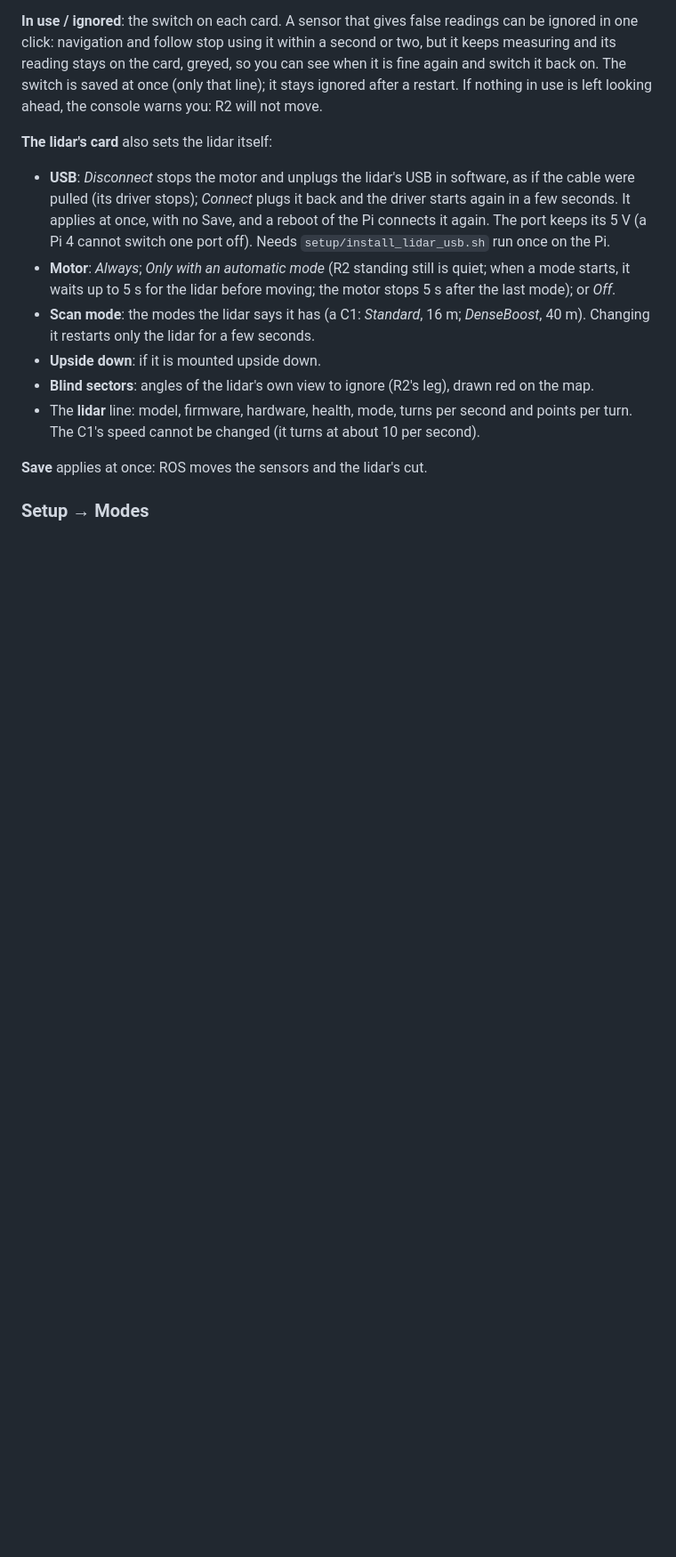
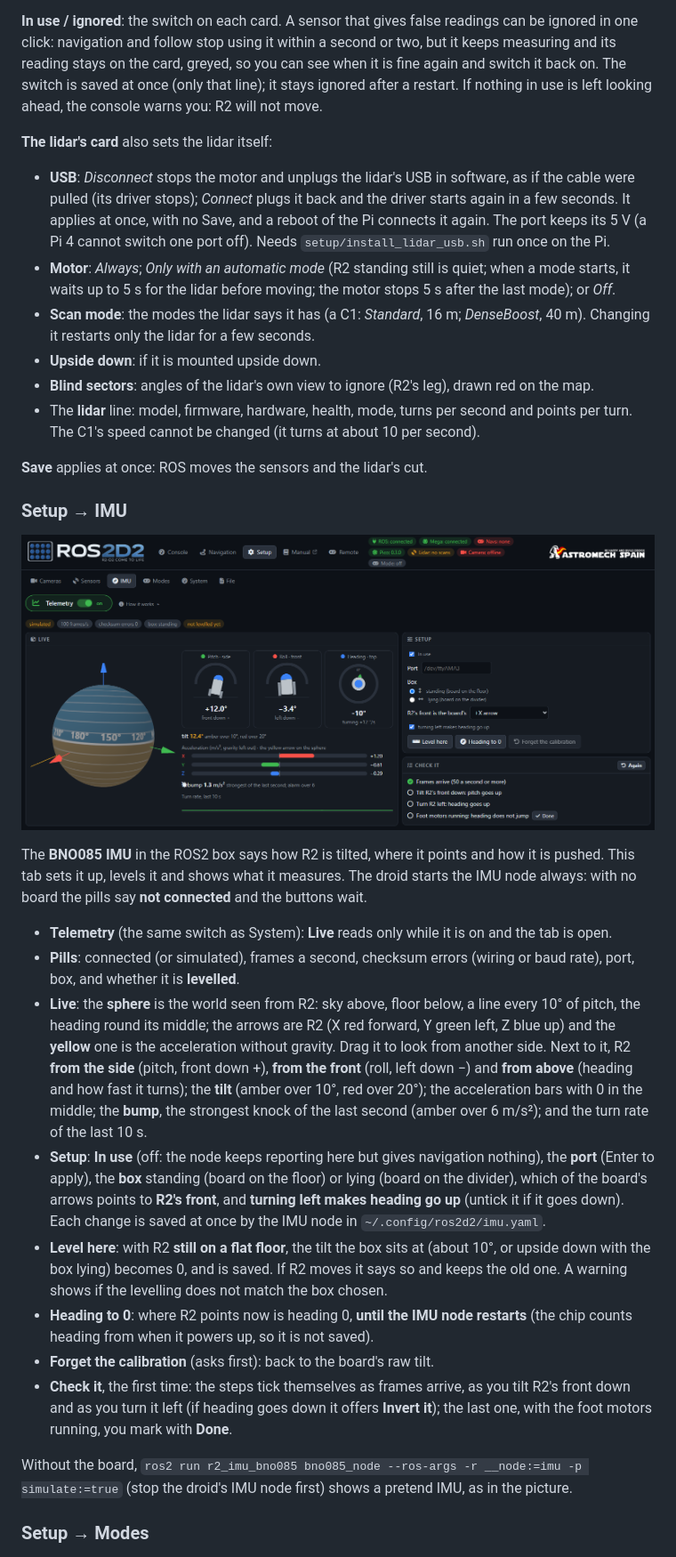
Before and after one commit to BeskarCode/ROS2D2, a Markdown page: MANUAL.md, the part around one of its changes. Shown at 89% size. GitHub-like rendering; pictures changed too: media/manual/setup-imu.png (added); blank space fills up the shorter version.

```diff
--- a/MANUAL.md
+++ b/MANUAL.md
@@ -304,6 +304,41 @@ looking ahead, the console warns you: R2 will not move.
 
 **Save** applies at once: ROS moves the sensors and the lidar's cut.
 
+### Setup → IMU
+
+![Setup → IMU with a simulated IMU](media/manual/setup-imu.png)
+
+The **BNO085 IMU** in the ROS2 box says how R2 is tilted, where it points and how it is pushed. This tab
+sets it up, levels it and shows what it measures. The droid starts the IMU node always: with no board
+the pills say **not connected** and the buttons wait.
+
+- **Telemetry** (the same switch as System): **Live** reads only while it is on and the tab is open.
+- **Pills**: connected (or simulated), frames a second, checksum errors (wiring or baud rate), port,
+  box, and whether it is **levelled**.
+- **Live**: the **sphere** is the world seen from R2: sky above, floor below, a line every 10° of
+  pitch, the heading round its middle; the arrows are R2 (X red forward, Y green left, Z blue up) and the
+  **yellow** one is the acceleration without gravity. Drag it to look from another side. Next to it, R2
+  **from the side** (pitch, front down +), **from the front** (roll, left down −) and **from above**
+  (heading and how fast it turns); the **tilt** (amber over 10°, red over 20°); the acceleration bars
+  with 0 in the middle; the **bump**, the strongest knock of the last second (amber over 6 m/s²); and the
+  turn rate of the last 10 s.
+- **Setup**: **In use** (off: the node keeps reporting here but gives navigation nothing), the **port**
+  (Enter to apply), the **box** standing (board on the floor) or lying (board on the divider), which of
+  the board's arrows points to **R2's front**, and **turning left makes heading go up** (untick it if it
+  goes down). Each change is saved at once by the IMU node in `~/.config/ros2d2/imu.yaml`.
+- **Level here**: with R2 **still on a flat floor**, the tilt the box sits at (about 10°, or upside down
+  with the box lying) becomes 0, and is saved. If R2 moves it says so and keeps the old one. A warning
+  shows if the levelling does not match the box chosen.
+- **Heading to 0**: where R2 points now is heading 0, **until the IMU node restarts** (the chip counts
+  heading from when it powers up, so it is not saved).
+- **Forget the calibration** (asks first): back to the board's raw tilt.
+- **Check it**, the first time: the steps tick themselves as frames arrive, as you tilt R2's front down
+  and as you turn it left (if heading goes down it offers **Invert it**); the last one, with the foot
+  motors running, you mark with **Done**.
+
+Without the board, `ros2 run r2_imu_bno085 bno085_node --ros-args -r __node:=imu -p simulate:=true`
+(stop the droid's IMU node first) shows a pretend IMU, as in the picture.
+
 ### Setup → Modes
 
 ![Setup, Modes](media/manual/setup-modes.png)
```
Also changed, not shown: other parts of MANUAL.md (+1 -1 lines), MANUAL_es.md (+37 -1 lines), 1 other file.
